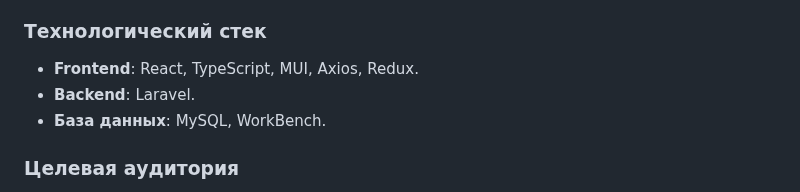
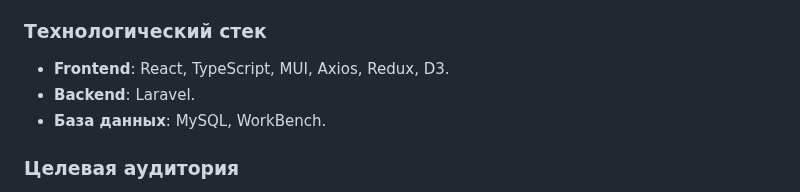
Before and after one commit to ShepelevIA/CountHub, a Markdown page: README.md, the part around the change. GitHub-like rendering.

```diff
--- a/README.md
+++ b/README.md
@@ -12,7 +12,7 @@ CountHub — это универсальное Web-приложение, пре
 - **Простота интеграции**: возможность импорта/экспорта данных в популярных форматах (Excel, CSV).
 
 ### Технологический стек
-- **Frontend**: React, TypeScript, MUI, Axios, Redux.
+- **Frontend**: React, TypeScript, MUI, Axios, Redux, D3.
 - **Backend**: Laravel.
 - **База данных**: MySQL, WorkBench.
 
```
